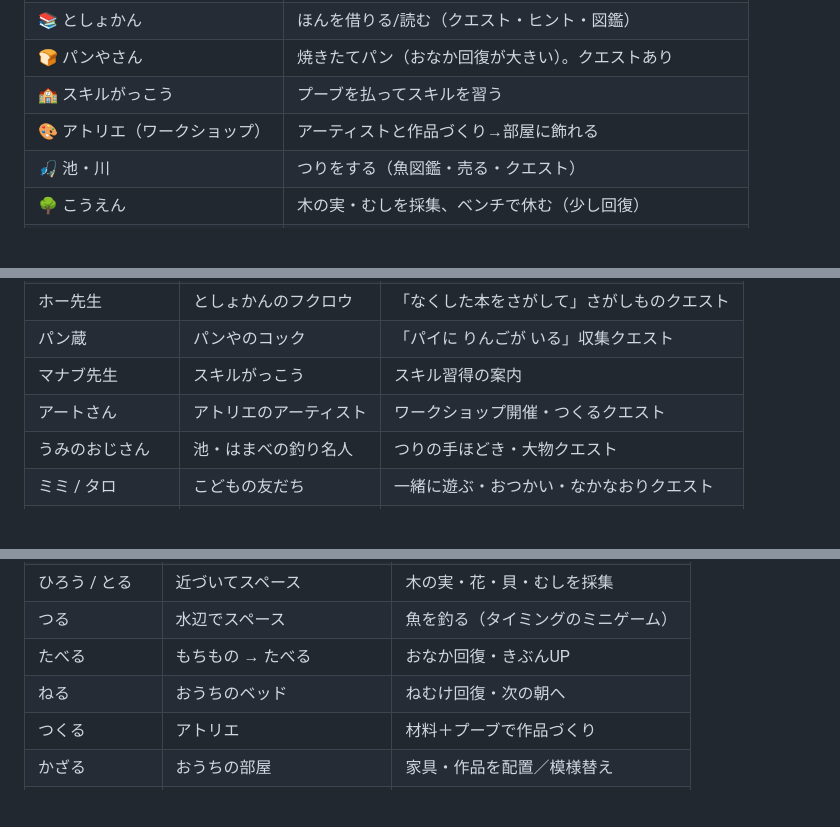
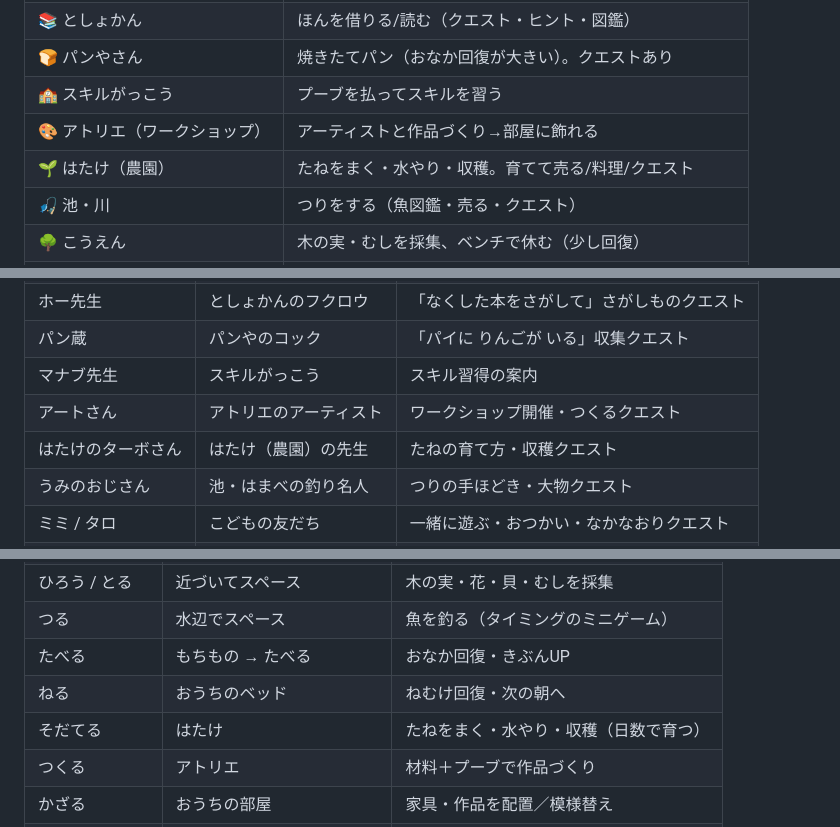
Before and after one commit to YasuKane55/slack_connect, a Markdown page: GAME_PLAN.md, 3 parts joined by grey strips. Rendered like a GitHub page; blank space fills up the shorter version.

```diff
--- a/GAME_PLAN.md
+++ b/GAME_PLAN.md
@@ -74,6 +125,7 @@
 | 🍞 パンやさん | 焼きたてパン（おなか回復が大きい）。クエストあり |
 | 🏫 スキルがっこう | プーブを払ってスキルを習う |
 | 🎨 アトリエ（ワークショップ） | アーティストと作品づくり→部屋に飾れる |
+| 🌱 はたけ（農園） | たねをまく・水やり・収穫。育てて売る/料理/クエスト |
 | 🎣 池・川 | つりをする（魚図鑑・売る・クエスト） |
 | 🌳 こうえん | 木の実・むしを採集、ベンチで休む（少し回復） |
 | 🏖 はまべ | 貝ひろい・採集（たんけん家スキルで解放） |
@@ -96,6 +148,7 @@
 | パン蔵 | パンやのコック | 「パイに りんごが いる」収集クエスト |
 | マナブ先生 | スキルがっこう | スキル習得の案内 |
 | アートさん | アトリエのアーティスト | ワークショップ開催・つくるクエスト |
+| はたけのターボさん | はたけ（農園）の先生 | たねの育て方・収穫クエスト |
 | うみのおじさん | 池・はまべの釣り名人 | つりの手ほどき・大物クエスト |
 | ミミ / タロ | こどもの友だち | 一緒に遊ぶ・おつかい・なかなおりクエスト |
 | おまわりのポリィ | まちの見回り | 「まいごをさがして」さがしものクエスト |
@@ -117,6 +170,7 @@
 | つる | 水辺でスペース | 魚を釣る（タイミングのミニゲーム） |
 | たべる | もちもの → たべる | おなか回復・きぶんUP |
 | ねる | おうちのベッド | ねむけ回復・次の朝へ |
+| そだてる | はたけ | たねをまく・水やり・収穫（日数で育つ） |
 | つくる | アトリエ | 材料＋プーブで作品づくり |
 | かざる | おうちの部屋 | 家具・作品を配置／模様替え |
 | ずかんをみる | メニュー | 集めたもの・魚・むし・作品を確認 |
```
Also changed, not shown: other parts of GAME_PLAN.md (+63 -7 lines).
